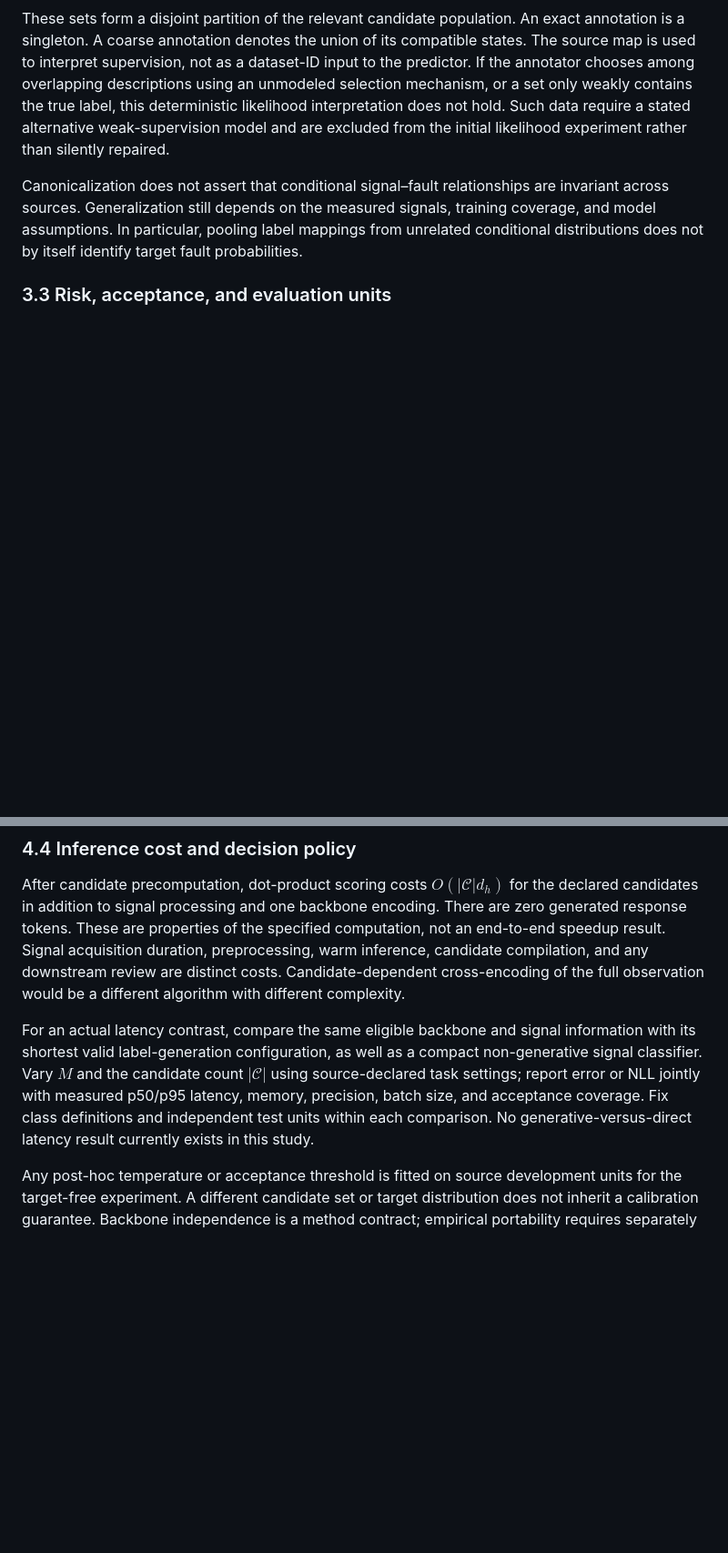
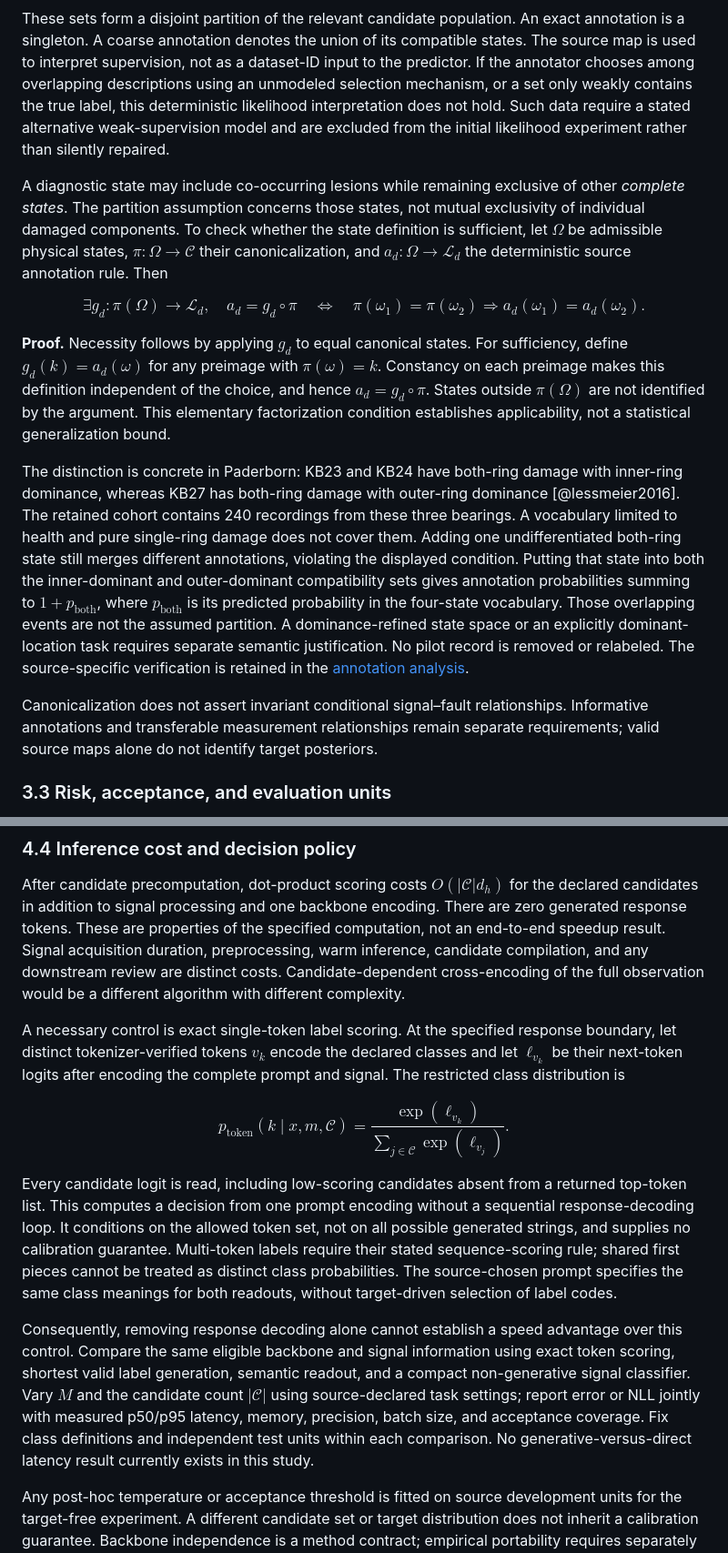
Before and after one commit to liq22/PT01-jev-phm, a Markdown page: paper/draft/main.md, 2 parts joined by grey strips. Shown at 91% size. Rendered like a GitHub page; blank space fills up the shorter version.

```diff
--- a/paper/draft/main.md
+++ b/paper/draft/main.md
@@ -88,7 +89,19 @@ $$
 
 These sets form a disjoint partition of the relevant candidate population. An exact annotation is a singleton. A coarse annotation denotes the union of its compatible states. The source map is used to interpret supervision, not as a dataset-ID input to the predictor. If the annotator chooses among overlapping descriptions using an unmodeled selection mechanism, or a set only weakly contains the true label, this deterministic likelihood interpretation does not hold. Such data require a stated alternative weak-supervision model and are excluded from the initial likelihood experiment rather than silently repaired.
 
-Canonicalization does not assert that conditional signal–fault relationships are invariant across sources. Generalization still depends on the measured signals, training coverage, and model assumptions. In particular, pooling label mappings from unrelated conditional distributions does not by itself identify target fault probabilities.
+A diagnostic state may include co-occurring lesions while remaining exclusive of other *complete states*. The partition assumption concerns those states, not mutual exclusivity of individual damaged components. To check whether the state definition is sufficient, let $\Omega$ be admissible physical states, $\pi:\Omega\to\mathcal C$ their canonicalization, and $a_d:\Omega\to\mathcal L_d$ the deterministic source annotation rule. Then
+
+$$
+\exists g_d:\pi(\Omega)\to\mathcal L_d,\quad a_d=g_d\circ\pi
+\quad\Longleftrightarrow\quad
+\pi(\omega_1)=\pi(\omega_2)\Rightarrow a_d(\omega_1)=a_d(\omega_2).
+$$
+
+**Proof.** Necessity follows by applying $g_d$ to equal canonical states. For sufficiency, define $g_d(k)=a_d(\omega)$ for any preimage with $\pi(\omega)=k$. Constancy on each preimage makes this definition independent of the choice, and hence $a_d=g_d\circ\pi$. States outside $\pi(\Omega)$ are not identified by the argument. This elementary factorization condition establishes applicability, not a statistical generalization bound.
+
+The distinction is concrete in Paderborn: KB23 and KB24 have both-ring damage with inner-ring dominance, whereas KB27 has both-ring damage with outer-ring dominance [@lessmeier2016]. The retained cohort contains 240 recordings from these three bearings. A vocabulary limited to health and pure single-ring damage does not cover them. Adding one undifferentiated both-ring state still merges different annotations, violating the displayed condition. Putting that state into both the inner-dominant and outer-dominant compatibility sets gives annotation probabilities summing to $1+p_{\mathrm{both}}$, where $p_{\mathrm{both}}$ is its predicted probability in the four-state vocabulary. Those overlapping events are not the assumed partition. A dominance-refined state space or an explicitly dominant-location task requires separate semantic justification. No pilot record is removed or relabeled. The source-specific verification is retained in the [annotation analysis](../method/native_annotation_compatibility.md).
+
+Canonicalization does not assert invariant conditional signal–fault relationships. Informative annotations and transferable measurement relationships remain separate requirements; valid source maps alone do not identify target posteriors.
 
 ### 3.3 Risk, acceptance, and evaluation units
 
@@ -162,7 +175,16 @@ Additional exact labels or informative partitions may resolve an ambiguity withi
 
 After candidate precomputation, dot-product scoring costs $O(\lvert\mathcal C\rvert d_h)$ for the declared candidates in addition to signal processing and one backbone encoding. There are zero generated response tokens. These are properties of the specified computation, not an end-to-end speedup result. Signal acquisition duration, preprocessing, warm inference, candidate compilation, and any downstream review are distinct costs. Candidate-dependent cross-encoding of the full observation would be a different algorithm with different complexity.
 
-For an actual latency contrast, compare the same eligible backbone and signal information with its shortest valid label-generation configuration, as well as a compact non-generative signal classifier. Vary $M$ and the candidate count $\lvert\mathcal C\rvert$ using source-declared task settings; report error or NLL jointly with measured p50/p95 latency, memory, precision, batch size, and acceptance coverage. Fix class definitions and independent test units within each comparison. No generative-versus-direct latency result currently exists in this study.
+A necessary control is exact single-token label scoring. At the specified response boundary, let distinct tokenizer-verified tokens $v_k$ encode the declared classes and let $\ell_{v_k}$ be their next-token logits after encoding the complete prompt and signal. The restricted class distribution is
+
+$$
+p_{\mathrm{token}}(k\mid x,m,\mathcal C)
+=\frac{\exp(\ell_{v_k})}{\sum_{j\in\mathcal C}\exp(\ell_{v_j})}.
+$$
+
+Every candidate logit is read, including low-scoring candidates absent from a returned top-token list. This computes a decision from one prompt encoding without a sequential response-decoding loop. It conditions on the allowed token set, not on all possible generated strings, and supplies no calibration guarantee. Multi-token labels require their stated sequence-scoring rule; shared first pieces cannot be treated as distinct class probabilities. The source-chosen prompt specifies the same class meanings for both readouts, without target-driven selection of label codes.
+
+Consequently, removing response decoding alone cannot establish a speed advantage over this control. Compare the same eligible backbone and signal information using exact token scoring, shortest valid label generation, semantic readout, and a compact non-generative signal classifier. Vary $M$ and the candidate count $\lvert\mathcal C\rvert$ using source-declared task settings; report error or NLL jointly with measured p50/p95 latency, memory, precision, batch size, and acceptance coverage. Fix class definitions and independent test units within each comparison. No generative-versus-direct latency result currently exists in this study.
 
 Any post-hoc temperature or acceptance threshold is fitted on source development units for the target-free experiment. A different candidate set or target distribution does not inherit a calibration guarantee. Backbone independence is a method contract; empirical portability requires separately trained instances from distinct compatible families and a comparison against each family's controls. Neither portability nor cross-dataset superiority follows from a successful import or forward pass.
 
```
Also changed, not shown: other parts of paper/draft/main.md (+20 -19 lines).
